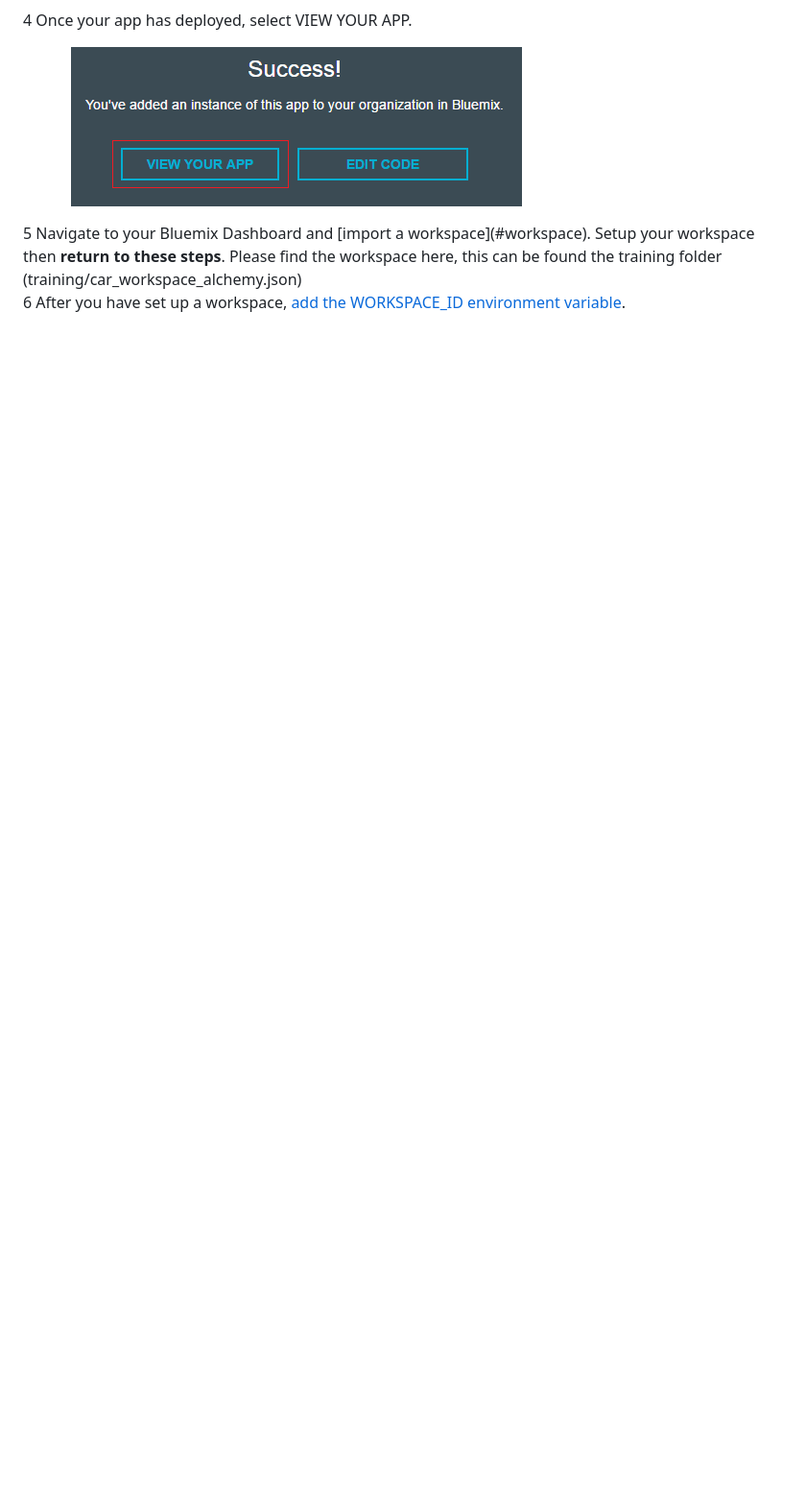
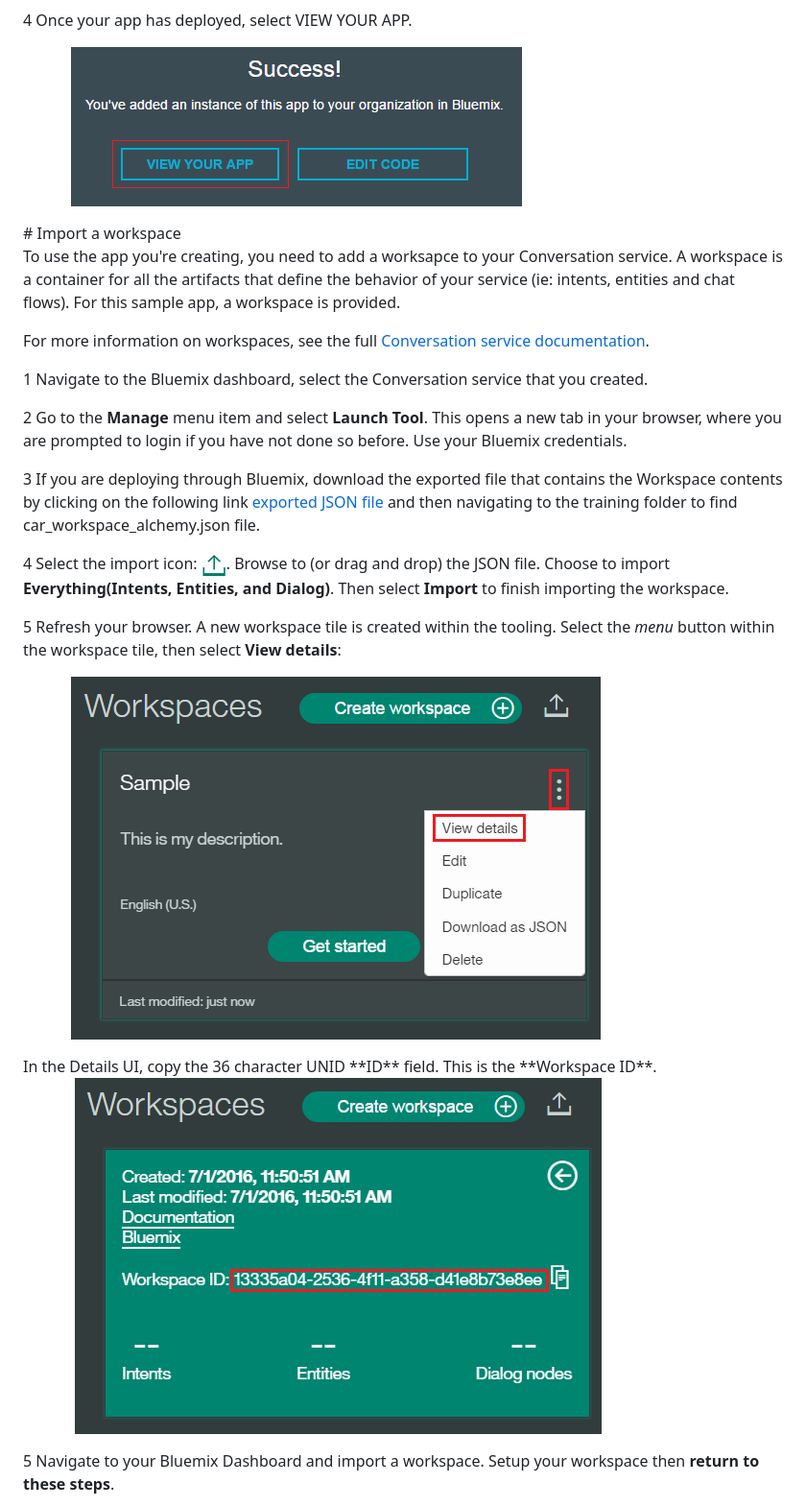
Before and after one commit to RajeshJeyapaul/car-dashboard, a Markdown page: README.md, the part around the change printed below. Shown: that part at 96% size. GitHub-like rendering; blank space fills up the shorter version.

```diff
--- a/README.md
+++ b/README.md
@@ -77,9 +71,35 @@ understands that in both cases your intent is the same and responds accordingly.
 
 &nbsp;&nbsp;&nbsp;&nbsp;&nbsp;&nbsp;&nbsp;&nbsp;&nbsp;&nbsp;&nbsp;&nbsp;![](readme_images/viewyourapp.PNG)
 
-<a name="returnbluemix">
-5 Navigate to your Bluemix Dashboard and [import a workspace](#workspace). Setup your workspace then <b>return to these steps</b>.
-Please find the workspace here, this can be found the training folder (training/car_workspace_alchemy.json)
+<a name="workspace">
+# Import a workspace
 </a>
 
-6 After you have set up a workspace, [add the WORKSPACE_ID environment variable](#env).
+To use the app you're creating, you need to add a worksapce to your Conversation service. A workspace is a container for all the artifacts that define the behavior of your service (ie: intents, entities and chat flows). For this sample app, a workspace is provided.
+
+For more information on workspaces, see the full  [Conversation service  documentation](https://www.ibm.com/smarterplanet/us/en/ibmwatson/developercloud/doc/conversation/overview.shtml).
+
+1 Navigate to the Bluemix dashboard, select the Conversation service that you created.
+
+2 Go to the **Manage** menu item and select **Launch Tool**. This opens a new tab in your browser, where you are prompted to login if you have not done so before. Use your Bluemix credentials.
+
+3 If you are deploying through Bluemix, download the  exported file that contains the Workspace contents by clicking on the following link
+[exported JSON file](https://github.com/WatsonISA/car-dashboard) and then navigating to the training folder to find car_workspace_alchemy.json file.
+
+
+4 Select the import icon: ![](readme_images/importGA.PNG). Browse to (or drag and drop) the JSON file. Choose to import **Everything(Intents, Entities, and Dialog)**. Then select **Import** to finish importing the workspace.
+
+5 Refresh your browser. A new workspace tile is created within the tooling. Select the _menu_ button within the workspace tile, then select **View details**:
+
+&nbsp;&nbsp;&nbsp;&nbsp;&nbsp;&nbsp;&nbsp;&nbsp;&nbsp;&nbsp;&nbsp;&nbsp;![Workpsace Details](readme_images/details.PNG)
+
+<a name="workspaceID">
+In the Details UI, copy the 36 character UNID **ID** field. This is the **Workspace ID**.
+</a>
+
+&nbsp;&nbsp;&nbsp;&nbsp;&nbsp;&nbsp;&nbsp;&nbsp;&nbsp;&nbsp;&nbsp;&nbsp; ![](readme_images/workspaceid.PNG)
+
+
+
+5 Navigate to your Bluemix Dashboard and import a workspace. Setup your workspace then <b>return to these steps</b>.
+
```
Also changed, not shown: other parts of README.md (+43 -41 lines), readme_images/back_to_workspaces.png (added), readme_images/import-workspace.png (added), readme_images/launch-image.jpg (added), readme_images/vcap_entry.png (added), readme_images/workspace_details-1.png (added), readme_images/workspace_id.png (added).
